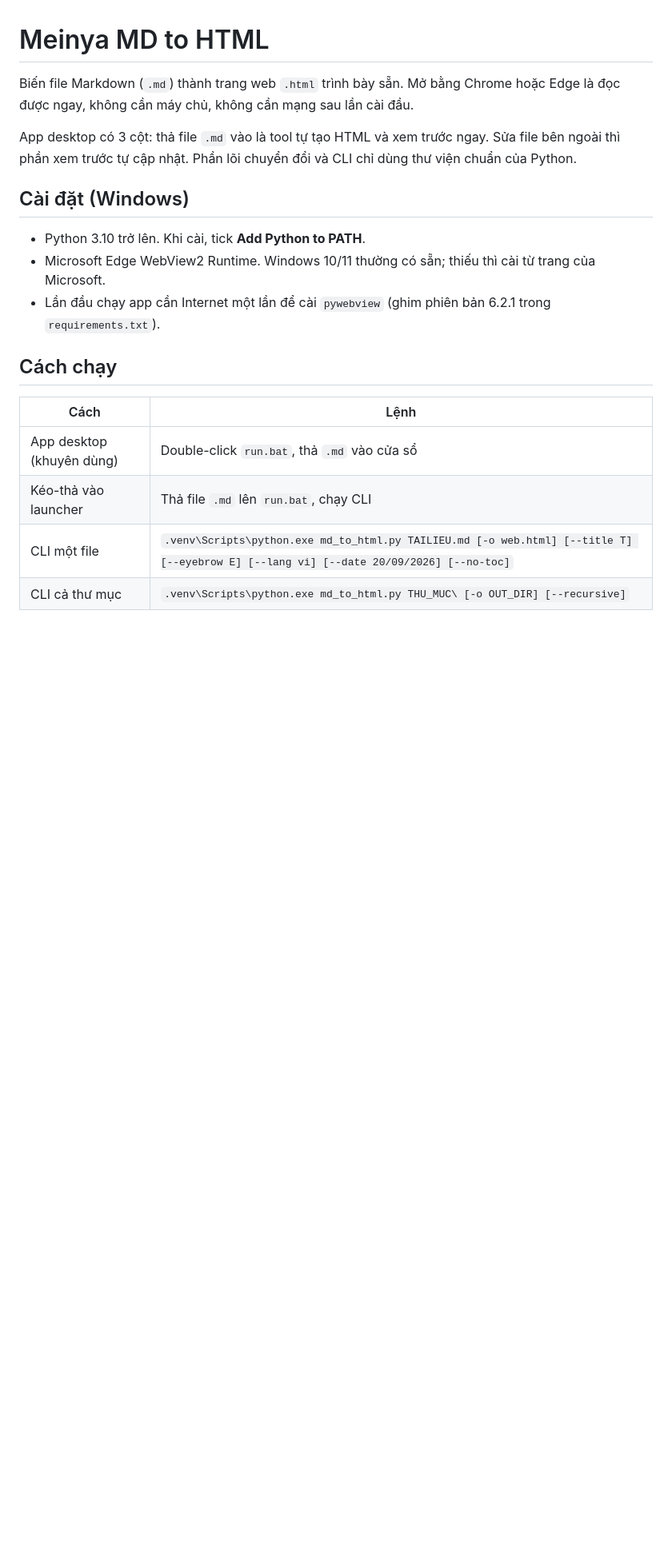
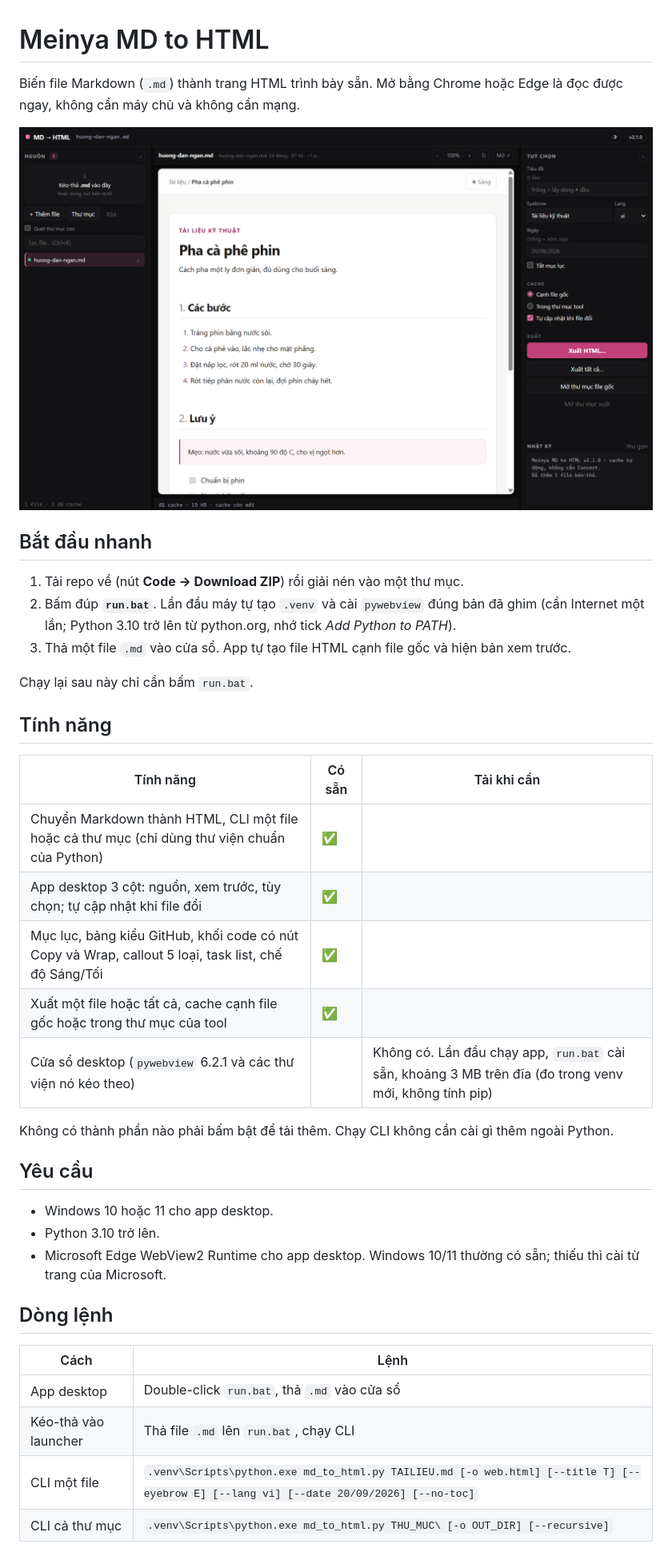
Before and after one commit to Elainabaka/meinya-md-to-html, a Markdown page: README.md, the part around the change printed below. Shown: that part at 80% size. GitHub-like rendering; pictures changed too: docs/01-giao-dien.png (added); blank space fills up the shorter version.

```diff
--- a/README.md
+++ b/README.md
@@ -1,20 +1,40 @@
 # Meinya MD to HTML
 
-Biến file Markdown (`.md`) thành trang web `.html` trình bày sẵn. Mở bằng Chrome hoặc Edge là đọc được ngay, không cần máy chủ, không cần mạng sau lần cài đầu.
+Biến file Markdown (`.md`) thành trang HTML trình bày sẵn. Mở bằng Chrome hoặc Edge là đọc được ngay, không cần máy chủ và không cần mạng.
 
-App desktop có 3 cột: thả file `.md` vào là tool tự tạo HTML và xem trước ngay. Sửa file bên ngoài thì phần xem trước tự cập nhật. Phần lõi chuyển đổi và CLI chỉ dùng thư viện chuẩn của Python.
+![Giao diện app: cột nguồn, xem trước, tùy chọn](docs/01-giao-dien.png)
 
-## Cài đặt (Windows)
+## Bắt đầu nhanh
 
-- Python 3.10 trở lên. Khi cài, tick **Add Python to PATH**.
-- Microsoft Edge WebView2 Runtime. Windows 10/11 thường có sẵn; thiếu thì cài từ trang của Microsoft.
-- Lần đầu chạy app cần Internet một lần để cài `pywebview` (ghim phiên bản 6.2.1 trong `requirements.txt`).
+1. Tải repo về (nút **Code → Download ZIP**) rồi giải nén vào một thư mục.
+2. Bấm đúp **`run.bat`**. Lần đầu máy tự tạo `.venv` và cài `pywebview` đúng bản đã ghim (cần Internet một lần; Python 3.10 trở lên từ python.org, nhớ tick *Add Python to PATH*).
+3. Thả một file `.md` vào cửa sổ. App tự tạo file HTML cạnh file gốc và hiện bản xem trước.
 
-## Cách chạy
+Chạy lại sau này chỉ cần bấm `run.bat`.
+
+## Tính năng
+
+| Tính năng | Có sẵn | Tải khi cần |
+|---|---|---|
+| Chuyển Markdown thành HTML, CLI một file hoặc cả thư mục (chỉ dùng thư viện chuẩn của Python) | ✅ | |
+| App desktop 3 cột: nguồn, xem trước, tùy chọn; tự cập nhật khi file đổi | ✅ | |
+| Mục lục, bảng kiểu GitHub, khối code có nút Copy và Wrap, callout 5 loại, task list, chế độ Sáng/Tối | ✅ | |
+| Xuất một file hoặc tất cả, cache cạnh file gốc hoặc trong thư mục của tool | ✅ | |
+| Cửa sổ desktop (`pywebview` 6.2.1 và các thư viện nó kéo theo) | | Không có. Lần đầu chạy app, `run.bat` cài sẵn, khoảng 3 MB trên đĩa (đo trong venv mới, không tính pip) |
+
+Không có thành phần nào phải bấm bật để tải thêm. Chạy CLI không cần cài gì thêm ngoài Python.
+
+## Yêu cầu
+
+- Windows 10 hoặc 11 cho app desktop.
+- Python 3.10 trở lên.
+- Microsoft Edge WebView2 Runtime cho app desktop. Windows 10/11 thường có sẵn; thiếu thì cài từ trang của Microsoft.
+
+## Dòng lệnh
 
 | Cách | Lệnh |
 |---|---|
-| App desktop (khuyên dùng) | Double-click `run.bat`, thả `.md` vào cửa sổ |
+| App desktop | Double-click `run.bat`, thả `.md` vào cửa sổ |
 | Kéo-thả vào launcher | Thả file `.md` lên `run.bat`, chạy CLI |
 | CLI một file | `.venv\Scripts\python.exe md_to_html.py TAILIEU.md [-o web.html] [--title T] [--eyebrow E] [--lang vi] [--date 20/09/2026] [--no-toc]` |
 | CLI cả thư mục | `.venv\Scripts\python.exe md_to_html.py THU_MUC\ [-o OUT_DIR] [--recursive]` |
```
Also changed, not shown: other parts of README.md (+23 -11 lines).
